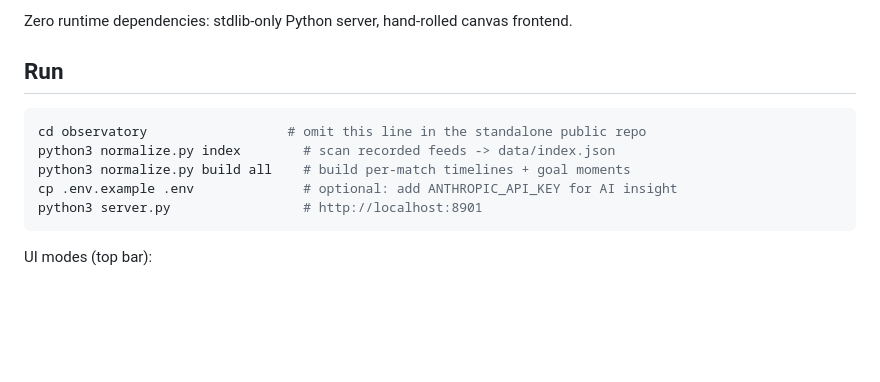
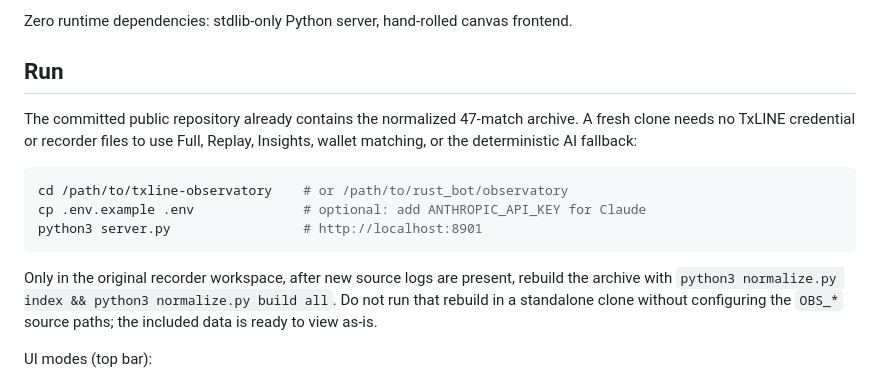
Before and after one commit to RustyNFT-ai/txline-observatory, a Markdown page: README.md, the part around the change. Drawn GitHub-style; blank space fills up the shorter version.

Commit message:
Clarify standalone run and judge checks

````diff
--- a/README.md
+++ b/README.md
@@ -11,13 +11,20 @@ Zero runtime dependencies: stdlib-only Python server, hand-rolled canvas fronten
 
 ## Run
 
+The committed public repository already contains the normalized 47-match archive. A
+fresh clone needs no TxLINE credential or recorder files to use Full, Replay, Insights,
+wallet matching, or the deterministic AI fallback:
+
 ```bash
-cd observatory                  # omit this line in the standalone public repo
-python3 normalize.py index        # scan recorded feeds -> data/index.json
-python3 normalize.py build all    # build per-match timelines + goal moments
-cp .env.example .env              # optional: add ANTHROPIC_API_KEY for AI insight
+cd /path/to/txline-observatory    # or /path/to/rust_bot/observatory
+cp .env.example .env              # optional: add ANTHROPIC_API_KEY for Claude
 python3 server.py                 # http://localhost:8901
 ```
+
+Only in the original recorder workspace, after new source logs are present, rebuild the
+archive with `python3 normalize.py index && python3 normalize.py build all`. Do not run
+that rebuild in a standalone clone without configuring the `OBS_*` source paths; the
+included data is ready to view as-is.
 
 UI modes (top bar):
 - **Upcoming · Prematch** — scheduled fixtures from TxLINE, with kickoff countdown
````
Also changed, not shown: TESTING.md (+6 -4 lines).
